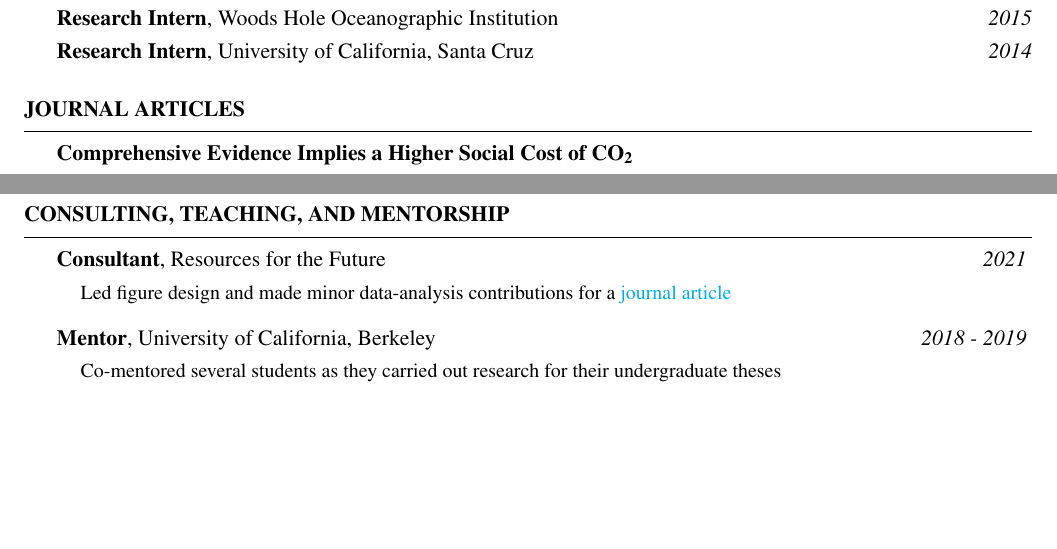
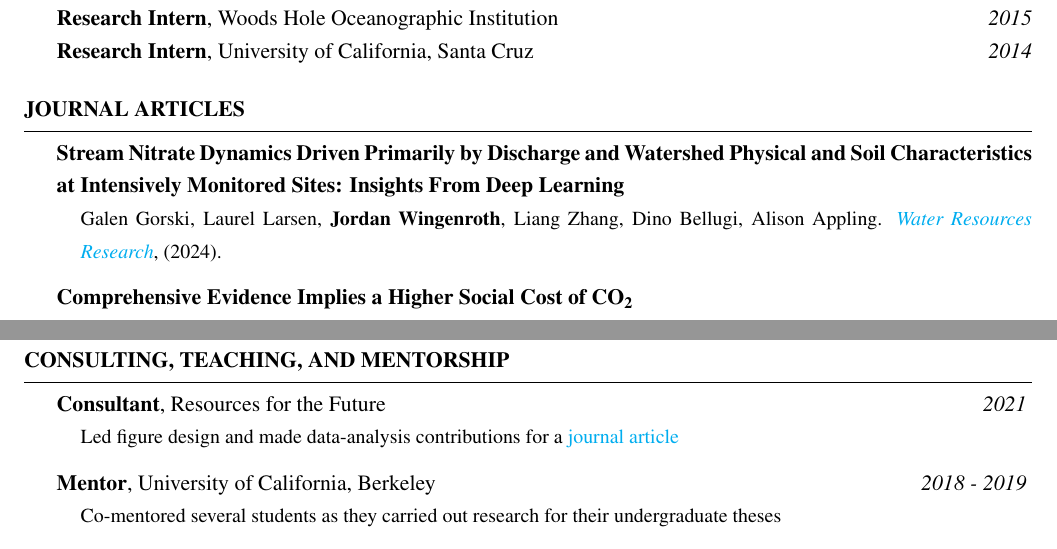
Before and after one commit to jmwingenroth/Overleaf-CV, a LaTeX CV (CV.tex): two parts of pages 1 and 2 of 3, joined at a grey line, cut so that both start at the same text, the shorter picture padded with empty space. Compiled offline with pdfLaTeX.

Commit message:
Add Gorski et al. publication

```diff
--- a/CV.tex
+++ b/CV.tex
@@ -64,6 +64,12 @@
 %    PROJECTS
 %-----------------------------------------------------------------------------------------------
 \begin{rSection}{Journal Articles}
+
+{\bf Stream Nitrate Dynamics Driven Primarily by Discharge and Watershed Physical and Soil Characteristics at Intensively Monitored Sites: Insights From Deep Learning}
+\vspace{-7pt}
+\begin{adjustwidth}{12pt}{}
+{\small Galen Gorski, Laurel Larsen, \textbf{Jordan Wingenroth}, Liang Zhang, Dino Bellugi, Alison Appling. \textit{\href{https://agupubs.onlinelibrary.wiley.com/doi/full/10.1029/2023WR036591}{Water Resources Research}}, (2024).}
+\end{adjustwidth}
 
 {\bf Comprehensive Evidence Implies a Higher Social Cost of CO\textsubscript{2}}
 \vspace{-7pt}
@@ -143,7 +149,7 @@
 {\bf Consultant}{, Resources for the Future} \hfill {\em 2021}
 \vspace{-7pt}
 \begin{adjustwidth}{12pt}{}
-{\small Led figure design and made minor data-analysis contributions for a \href{https://www.brookings.edu/articles/the-social-cost-of-carbon/}{journal article}}
+{\small Led figure design and made data-analysis contributions for a \href{https://www.brookings.edu/articles/the-social-cost-of-carbon/}{journal article}}
 \end{adjustwidth}
 {\bf Mentor}{, University of California, Berkeley} \hfill {\em 2018 - 2019}
 \vspace{-7pt}
```
